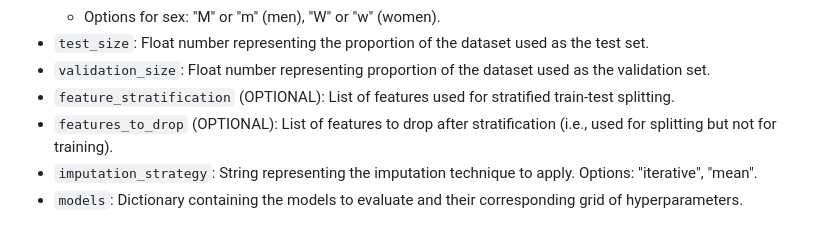
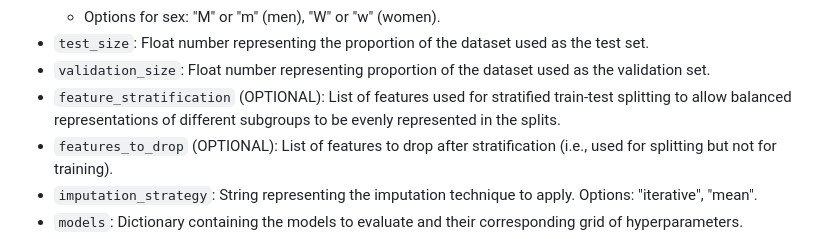
Before and after one commit to HelmholtzAI-Consultants-Munich/MLEE, a Markdown page: README.md, the part around the change. Drawn GitHub-style.

````diff
--- a/README.md
+++ b/README.md
@@ -282,7 +282,7 @@ Open the **input_parameters.json** file in your preferred code editor. Using the
 	- Options for sex: "M" or "m" (men), "W" or "w" (women).
 - ```test_size```: Float number representing the proportion of the dataset used as the test set. <br />
 - ```validation_size```: Float number representing proportion of the dataset used as the validation set. <br />
-- ```feature_stratification``` (OPTIONAL): List of features used for stratified train-test splitting. <br />
+- ```feature_stratification``` (OPTIONAL): List of features used for stratified train-test splitting to allow balanced representations of different subgroups to be evenly represented in the splits. <br />
 - ```features_to_drop``` (OPTIONAL): List of features to drop after stratification (i.e., used for splitting but not for training). <br />
 - ```imputation_strategy```: String representing the imputation technique to apply. Options: "iterative", "mean". <br />
 - ```models```: Dictionary containing the models to evaluate and their corresponding grid of hyperparameters. <br />
````
